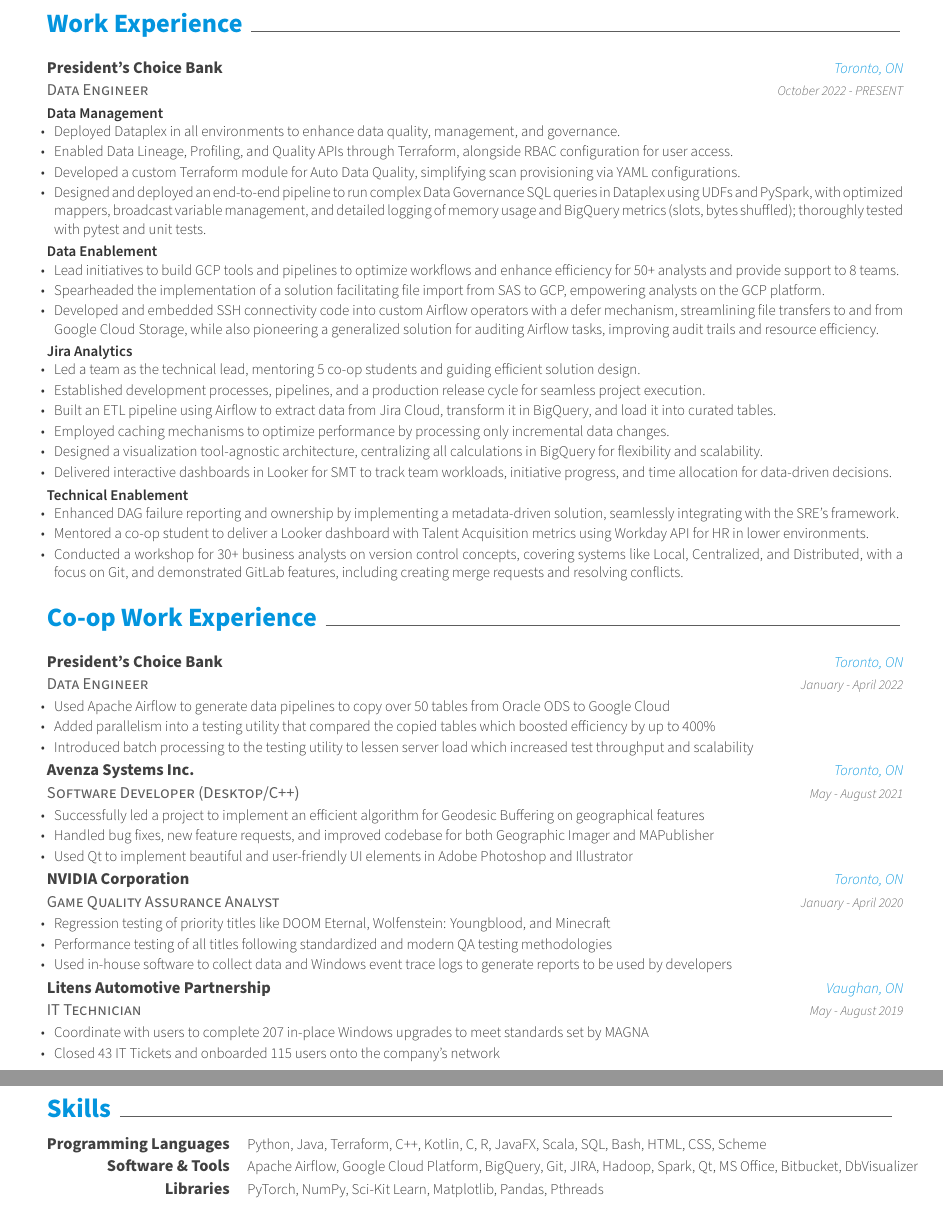
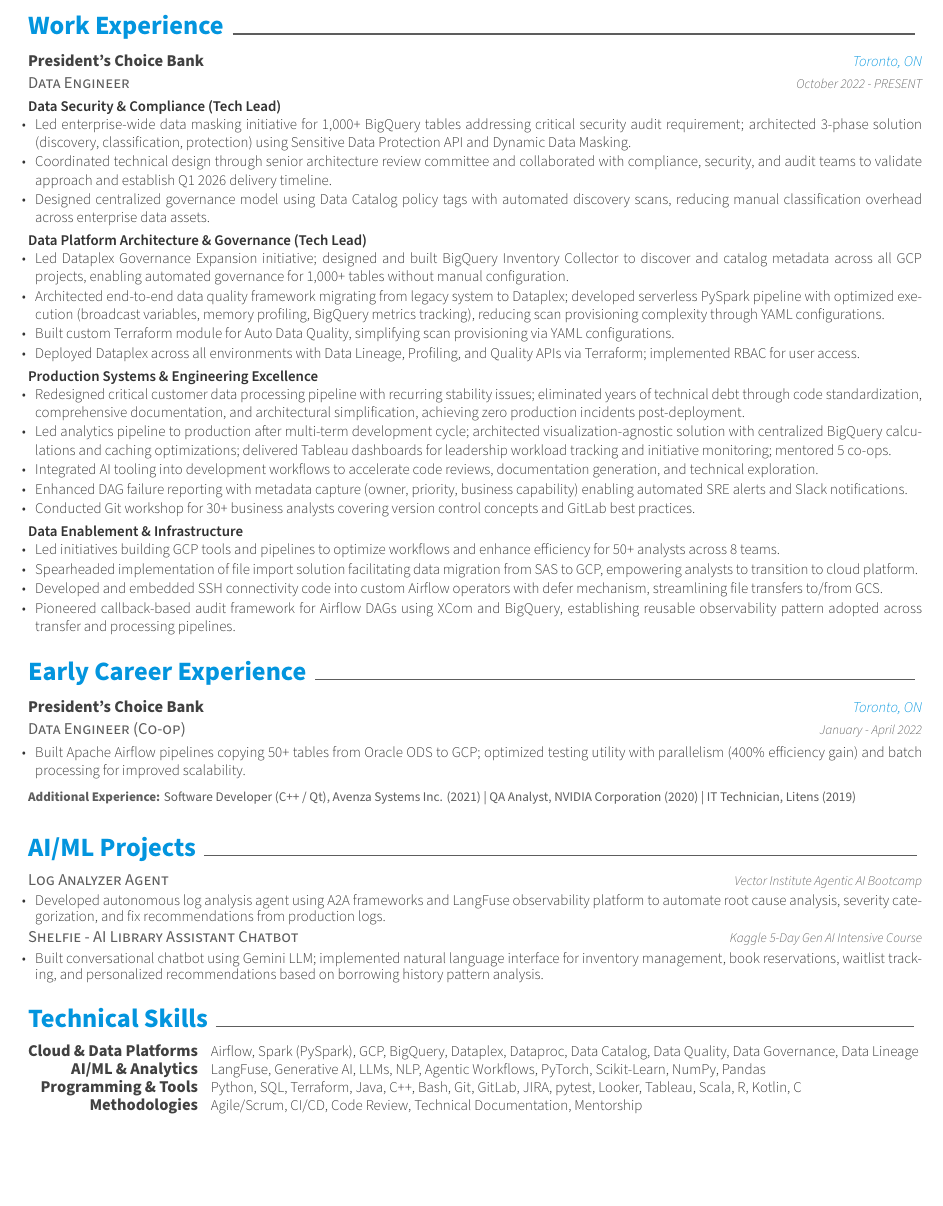
Before and after one commit to izhaan123/my-resume, a LaTeX CV (resume.tex, which reads resume/coop_work_experience.tex, resume/education.tex, resume/projects.tex): two parts of pages 1 and 2 of 2 before the commit and part of the page after it, the two joined at a grey line, cut so that both start at the same text, the shorter picture padded with empty space. Compiled offline with XeLaTeX.

Commit message:
feat: Comprehensive 2025 resume update with AI/ML focus and senior positioning
Major Changes:
- Added Data Security & Compliance section (Tech Lead) with 1,000+ tables data masking initiative
- Added Data Platform Architecture & Governance section (Tech Lead) with Dataplex work
- Restructured Production Systems & Engineering Excellence with zero incidents achievement
- Added AI/ML Projects section (Log Analyzer, Shelfie chatbot)
- Added 3 certifications to header (Vector Institute, Google Cloud)
- Integrated AI tooling usage in work experience
- Condensed Early Career Experience section
- Updated Technical Skills with AI/ML keywords and additional languages
- Fixed formatting and removed orphan words
- Added SAS to GCP migration and Terraform module bullets

Technical Improvements:
- Emphasized Tech Lead roles in section headers
- Added quantified metrics (1,000+ tables, zero incidents, 50+ analysts, 5 co-ops)
- Split combined bullets for clarity (DAG reporting, Git workshop, SSH operators, audit framework)
- Optimized for ATS with modern keywords (AI, LLMs, Agentic, Data Governance)
- Maintained 1-page format with improved spacing

```diff
--- a/resume.tex
+++ b/resume.tex
@@ -24,7 +24,7 @@
 \documentclass[11pt, a4paper]{awesome-cv}
 
 % Configure page margins with geometry
-\geometry{left=1.4cm, top=0.6cm, right=1.4cm, bottom=0.6cm, footskip=.5mm}
+\geometry{left=1cm, top=0.5cm, right=1cm, bottom=0.5cm, footskip=.5mm}
 
 % Specify the location of the included fonts
 \fontdir[fonts/]
--- a/resume/coop_work_experience.tex
+++ b/resume/coop_work_experience.tex
@@ -1,61 +1,18 @@
-\cvsection{Co-op Work Experience}
+\cvsection{Early Career Experience}
+\vspace{-2mm}
 
 \begin{cventries}
     \cventry
-    {Data Engineer}
-    {President’s Choice Bank}
+    {Data Engineer (Co-op)}
+    {President's Choice Bank}
     {Toronto, ON}
     {January - April 2022}
     {
         \begin{cvitems}
-            \item {Used Apache Airflow to generate data pipelines to copy over 50 tables from Oracle ODS to Google Cloud}
-            \vspace{0.5mm}
-            \item {Added parallelism into a testing utility that compared the copied tables which boosted efficiency by up to 400\%}
-            \vspace{0.5mm}
-            \item {Introduced batch processing to the testing utility to lessen server load which increased test throughput and scalability}
-        \end{cvitems}
-    }
-
-    \cventry
-    {Software Developer (Desktop/C++)}
-    {Avenza Systems Inc.}
-    {Toronto, ON}
-    {May - August 2021}
-    {
-        \begin{cvitems}
-            \item {Successfully led a project to implement an efficient algorithm for Geodesic Buffering on geographical features}
-            \vspace{0.5mm}
-            \item {Handled bug fixes, new feature requests, and improved codebase for both Geographic Imager and MAPublisher}
-            \vspace{0.5mm}
-            \item {Used Qt to implement beautiful and user-friendly UI elements in Adobe Photoshop and Illustrator}
-        \end{cvitems}
-    }
-
-    \cventry
-    {Game Quality Assurance Analyst}
-    {NVIDIA Corporation}
-    {Toronto, ON}
-    {January - April 2020}
-    {
-        \begin{cvitems}
-            \item {Regression testing of priority titles like DOOM Eternal, Wolfenstein: Youngblood, and Minecraft}
-            \vspace{0.5mm}
-            \item {Performance testing of all titles following standardized and modern QA testing methodologies}
-            \vspace{0.5mm}
-            \item {Used in-house software to collect data and Windows event trace logs to generate reports to be used by developers}
-        \end{cvitems}
-    }
-
-    \cventry
-    {IT Technician}
-    {Litens Automotive Partnership}
-    {Vaughan, ON}
-    {May - August 2019}
-    {
-        \begin{cvitems}
-            \item {Coordinate with users to complete 207 in-place Windows upgrades to meet standards set by MAGNA}
-            \vspace{0.5mm}
-            \item {Closed 43 IT Tickets and onboarded 115 users onto the company's network}
+            \item {Built Apache Airflow pipelines copying 50+ tables from Oracle ODS to GCP; optimized testing utility with parallelism (400\% efficiency gain) and batch processing for improved scalability.}
         \end{cvitems}
     }
 \end{cventries}
+
+
+\color{graytext}\fontsize{8pt}{1em}\selectfont\textbf{Additional Experience:} Software Developer (C++ / Qt), Avenza Systems Inc. (2021) | QA Analyst, NVIDIA Corporation (2020) | IT Technician, Litens (2019)
--- a/resume/education.tex
+++ b/resume/education.tex
@@ -9,10 +9,8 @@
     {
       \begin{cvitems} % Description(s) bullet points
         \item {Graduated with Distinction with a CGPA of 84.26 --- \entrydatestyle{2022}}
-        \vspace{0.5mm}
         \item {Term Dean's List, and four-time Term Distinction with GPAs: 94.4, 89.5, 88.2, 88.2, and 84.8}
-        \vspace{0.5mm}
-        \item {President’s Scholarship of Distinction received by the University of Waterloo --- \entrydatestyle{2018}}
+        \item {President's Scholarship of Distinction received from the University of Waterloo --- \entrydatestyle{2018}}
       \end{cvitems}
     }
     \vspace{-3mm}
--- a/resume/projects.tex
+++ b/resume/projects.tex
@@ -1,10 +1,13 @@
-\cvsection{Projects}
+\cvsection{AI/ML Projects}
+\vspace{-2mm}
 
 \begin{cventries}
-
     \cventry
-    {CAM Hacks}
-    {Numeric Solver (Scheme)}
+    {Log Analyzer Agent}
     {}
-    {December 2018}
+    {}
+    {Vector Institute Agentic AI Bootcamp}
     {
+        \begin{cvitems}
+            \item {Developed autonomous log analysis agent using A2A frameworks and LangFuse observability platform to automate root cause analysis, severity categorization, and fix recommendations from production logs.}
+        \end{cvitems}
@@ -16,4 +14,5 @@
     }
 
     \cventry
+    {Shelfie - AI Library Assistant Chatbot}
     {}
@@ -21,3 +19,6 @@
     {}
-    {November 2013}
+    {Kaggle 5-Day Gen AI Intensive Course}
     {
+        \begin{cvitems}
+            \item {Built conversational chatbot using Gemini LLM; implemented natural language interface for inventory management, book reservations, waitlist tracking, and personalized recommendations based on borrowing history pattern analysis.}
+        \end{cvitems}
@@ -30,3 +25,2 @@
     }
-
 \end{cventries}
--- a/resume/skills.tex
+++ b/resume/skills.tex
@@ -1,17 +1,21 @@
-\cvsection{Skills}
+\cvsection{Technical Skills}
 \vspace{-1mm}
 \begin{cvskills}
 
     \cvskill
-    {Programming Languages}
-    {Python, Java, Terraform, C++, Kotlin, C, R, JavaFX, Scala, SQL, Bash, HTML, CSS, Scheme}
+    {Cloud \& Data Platforms}
+    {Airflow, Spark (PySpark), GCP, BigQuery, Dataplex, Dataproc, Data Catalog, Data Quality, Data Governance, Data Lineage}
 
     \cvskill
-    {Software \& Tools}
-    {Apache Airflow, Google Cloud Platform, BigQuery, Git, JIRA, Hadoop, Spark, Qt, MS Office, Bitbucket, DbVisualizer}
+    {AI/ML \& Analytics}
+    {LangFuse, Generative AI, LLMs, NLP, Agentic Workflows, PyTorch, Scikit-Learn, NumPy, Pandas}
 
     \cvskill
-    {Libraries}
-    {PyTorch, NumPy, Sci-Kit Learn, Matplotlib, Pandas, Pthreads}
+    {Programming \& Tools}
+    {Python, SQL, Terraform, Java, C++, Bash, Git, GitLab, JIRA, pytest, Looker, Tableau, Scala, R, Kotlin, C}
+
+    \cvskill
+    {Methodologies}
+    {Agile/Scrum, CI/CD, Code Review, Technical Documentation, Mentorship}
 
 \end{cvskills}
--- a/resume/work_experience.tex
+++ b/resume/work_experience.tex
@@ -1,58 +1,59 @@
 \cvsection{Work Experience}
+\vspace{-2mm}
 
 \begin{cventries}
   \cventry
     {Data Engineer}
-    {President’s Choice Bank}
+    {President's Choice Bank}
     {Toronto, ON}
     {October 2022 - PRESENT}
     {
-        \text{\bodyfontlight\bfseries Data Management}
+        \text{\bodyfontlight\bfseries Data Security \& Compliance (Tech Lead)}
         \vspace{4mm}
         \begin{cvitems}
-            \item{Deployed Dataplex in all environments to enhance data quality, management, and governance.}
-            \vspace{0.5mm}
-            \item{Enabled Data Lineage, Profiling, and Quality APIs through Terraform, alongside RBAC configuration for user access.}
-            \vspace{0.5mm}
-            \item{Developed a custom Terraform module for Auto Data Quality, simplifying scan provisioning via YAML configurations.}
-            \vspace{0.5mm}
-            \item{Designed and deployed an end-to-end pipeline to run complex Data Governance SQL queries in Dataplex using UDFs and PySpark, with optimized mappers, broadcast variable management, and detailed logging of memory usage and BigQuery metrics (slots, bytes shuffled); thoroughly tested with pytest and unit tests.}
+            \item{Led enterprise-wide data masking initiative for 1,000+ BigQuery tables addressing critical security audit requirement; architected 3-phase solution (discovery, classification, protection) using Sensitive Data Protection API and Dynamic Data Masking.}
+            \vspace{0.3mm}
+            \item{Coordinated technical design through senior architecture review committee and collaborated with compliance, security, and audit teams to validate approach and establish Q1 2026 delivery timeline.}
+            \vspace{0.3mm}
+            \item{Designed centralized governance model using Data Catalog policy tags with automated discovery scans, reducing manual classification overhead across enterprise data assets.}
         \end{cvitems}
         \vspace{5mm}
-        \text{\bodyfontlight\bfseries Data Enablement}
+        \text{\bodyfontlight\bfseries Data Platform Architecture \& Governance (Tech Lead)}
         \vspace{4mm}
         \begin{cvitems}
-            \item{Lead initiatives to build GCP tools and pipelines to optimize workflows and enhance efficiency for 50+ analysts and provide support to 8 teams.}
-            \vspace{0.5mm}
-            \item {Spearheaded the implementation of a solution facilitating file import from SAS to GCP, empowering analysts on the GCP platform.}
-            \vspace{0.5mm}
-            \item {Developed and embedded SSH connectivity code into custom Airflow operators with a defer mechanism, streamlining file transfers to and from Google Cloud Storage, while also pioneering a generalized solution for auditing Airflow tasks, improving audit trails and resource efficiency.}
+            \item{Led Dataplex Governance Expansion initiative; designed and built BigQuery Inventory Collector to discover and catalog metadata across all GCP projects, enabling automated governance for 1,000+ tables without manual configuration.}
+            \vspace{0.3mm}
+            \item{Architected end-to-end data quality framework migrating from legacy system to Dataplex; developed serverless PySpark pipeline with optimized execution (broadcast variables, memory profiling, BigQuery metrics tracking), reducing scan provisioning complexity through YAML configurations.}
+            \vspace{0.3mm}
+            \item{Built custom Terraform module for Auto Data Quality, simplifying scan provisioning via YAML configurations.}
+            \vspace{0.3mm}
+            \item{Deployed Dataplex across all environments with Data Lineage, Profiling, and Quality APIs via Terraform; implemented RBAC for user access.}
         \end{cvitems}
         \vspace{5mm}
-        \text{\bodyfontlight\bfseries Jira Analytics}
+        \text{\bodyfontlight\bfseries Production Systems \& Engineering Excellence}
         \vspace{4mm}
         \begin{cvitems}
-        \item{Led a team as the technical lead, mentoring 5 co-op students and guiding efficient solution design.}
-        \vspace{0.5mm}
-        \item{Established development processes, pipelines, and a production release cycle for seamless project execution.}
-        \vspace{0.5mm}
-        \item{Built an ETL pipeline using Airflow to extract data from Jira Cloud, transform it in BigQuery, and load it into curated tables.}
-        \vspace{0.5mm}
-        \item{Employed caching mechanisms to optimize performance by processing only incremental data changes.}
-        \vspace{0.5mm}
-        \item{Designed a visualization tool-agnostic architecture, centralizing all calculations in BigQuery for flexibility and scalability.}
-        \vspace{0.5mm}
-        \item{Delivered interactive dashboards in Looker for SMT to track team workloads, initiative progress, and time allocation for data-driven decisions.}
+            \item{Redesigned critical customer data processing pipeline with recurring stability issues; eliminated years of technical debt through code standardization, comprehensive documentation, and architectural simplification, achieving zero production incidents post-deployment.}
+            \vspace{0.3mm}
+            \item{Led analytics pipeline to production after multi-term development cycle; architected visualization-agnostic solution with centralized BigQuery calculations and caching optimizations; delivered Tableau dashboards for leadership workload tracking and initiative monitoring; mentored 5 co-ops.}
+            \vspace{0.3mm}
+            \item{Integrated AI tooling into development workflows to accelerate code reviews, documentation generation, and technical exploration.}
+            \vspace{0.3mm}
+            \item{Enhanced DAG failure reporting with metadata capture (owner, priority, business capability) enabling automated SRE alerts and Slack notifications.}
+            \vspace{0.3mm}
+            \item{Conducted Git workshop for 30+ business analysts covering version control concepts and GitLab best practices.}
         \end{cvitems}
         \vspace{5mm}
-    \text{\bodyfontlight\bfseries Technical Enablement}
+        \text{\bodyfontlight\bfseries Data Enablement \& Infrastructure}
         \vspace{4mm}
         \begin{cvitems}
-        \item {Enhanced DAG failure reporting and ownership by implementing a metadata-driven solution, seamlessly integrating with the SRE's framework.}
-        \vspace{0.5mm}
-        \item {Mentored a co-op student to deliver a Looker dashboard with Talent Acquisition metrics using Workday API for HR in lower environments.}
-        \vspace{0.5mm}
-        \item {Conducted a workshop for 30+ business analysts on version control concepts, covering systems like Local, Centralized, and Distributed, with a focus on Git, and demonstrated GitLab features, including creating merge requests and resolving conflicts.}
+            \item{Led initiatives building GCP tools and pipelines to optimize workflows and enhance efficiency for 50+ analysts across 8 teams.}
+            \vspace{0.3mm}
+            \item{Spearheaded implementation of file import solution facilitating data migration from SAS to GCP, empowering analysts to transition to cloud platform.}
+            \vspace{0.3mm}
+            \item{Developed and embedded SSH connectivity code into custom Airflow operators with defer mechanism, streamlining file transfers to/from GCS.}
+            \vspace{0.3mm}
+            \item{Pioneered callback-based audit framework for Airflow DAGs using XCom and BigQuery, establishing reusable observability pattern adopted across transfer and processing pipelines.}
         \end{cvitems}
     }
 \end{cventries}
```
Also changed, not shown: resume.tex (8 more changed lines), resume/projects.tex (12 more changed lines), 1 other file. Lines whose indentation alone changed are shown as unchanged.
